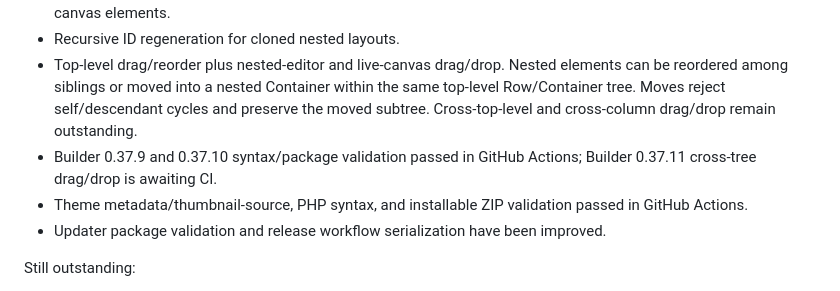
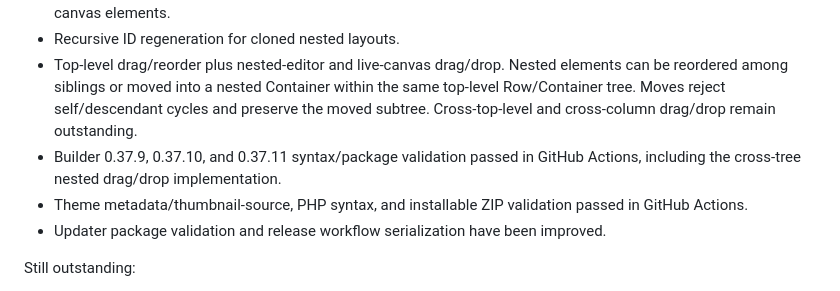
Before and after one commit to riyazamra1/RSS-Prism, a Markdown page: docs/BUILDER-REQUIREMENTS.md, the part around the change. Rendered like a GitHub page.

Commit message:
docs: record Builder 0.37.11 validation result

```diff
--- a/docs/BUILDER-REQUIREMENTS.md
+++ b/docs/BUILDER-REQUIREMENTS.md
@@ -87,7 +87,7 @@ Implemented in the current working branch:
 - Hierarchical Navigator for containers/rows and columns, nested child selection, and keyboard activation for nested canvas elements.
 - Recursive ID regeneration for cloned nested layouts.
 - Top-level drag/reorder plus nested-editor and live-canvas drag/drop. Nested elements can be reordered among siblings or moved into a nested Container within the same top-level Row/Container tree. Moves reject self/descendant cycles and preserve the moved subtree. Cross-top-level and cross-column drag/drop remain outstanding.
-- Builder 0.37.9 and 0.37.10 syntax/package validation passed in GitHub Actions; Builder 0.37.11 cross-tree drag/drop is awaiting CI.
+- Builder 0.37.9, 0.37.10, and 0.37.11 syntax/package validation passed in GitHub Actions, including the cross-tree nested drag/drop implementation.
 - Theme metadata/thumbnail-source, PHP syntax, and installable ZIP validation passed in GitHub Actions.
 - Updater package validation and release workflow serialization have been improved.
 
```
